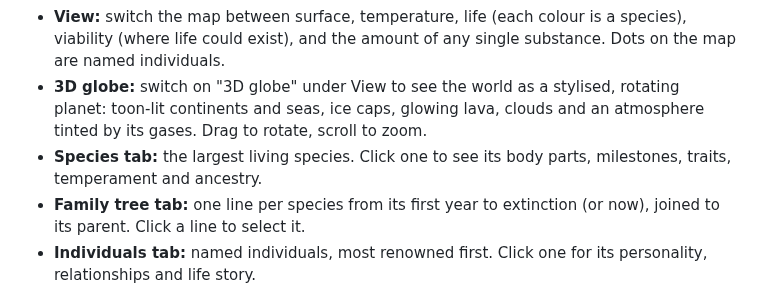
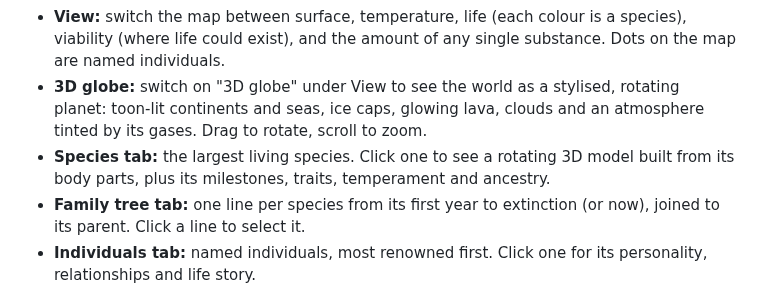
Before and after one commit to Mootmonthly/The-Great-Game, a Markdown page: README.md, the part around the change. GitHub-like rendering.

```diff
--- a/README.md
+++ b/README.md
@@ -56,7 +56,7 @@ If the viewer says "The simulation extension is not loaded", step 6 did not fini
 - **Time:** **Play** runs the simulation; **Speed** sets seasons per second. **+1 year** and **+10 years** step forward.
 - **View:** switch the map between surface, temperature, life (each colour is a species), viability (where life could exist), and the amount of any single substance. Dots on the map are named individuals.
 - **3D globe:** switch on "3D globe" under View to see the world as a stylised, rotating planet: toon-lit continents and seas, ice caps, glowing lava, clouds and an atmosphere tinted by its gases. Drag to rotate, scroll to zoom.
-- **Species tab:** the largest living species. Click one to see its body parts, milestones, traits, temperament and ancestry.
+- **Species tab:** the largest living species. Click one to see a rotating 3D model built from its body parts, plus its milestones, traits, temperament and ancestry.
 - **Family tree tab:** one line per species from its first year to extinction (or now), joined to its parent. Click a line to select it.
 - **Individuals tab:** named individuals, most renowned first. Click one for its personality, relationships and life story.
 - **Character sheets:** species and individual details end with a 5e-style stat block (ability scores, AC, HP, speeds, senses, resistances, traits, attacks, breath weapons) and the being's arena cost from 1 to 1000, with a breakdown of how the cost was reached.
```
Also changed, not shown: docs/GAME_DESIGN.md (+3 -0 lines), docs/images/creature-gallery.png (added), 9 other files.
